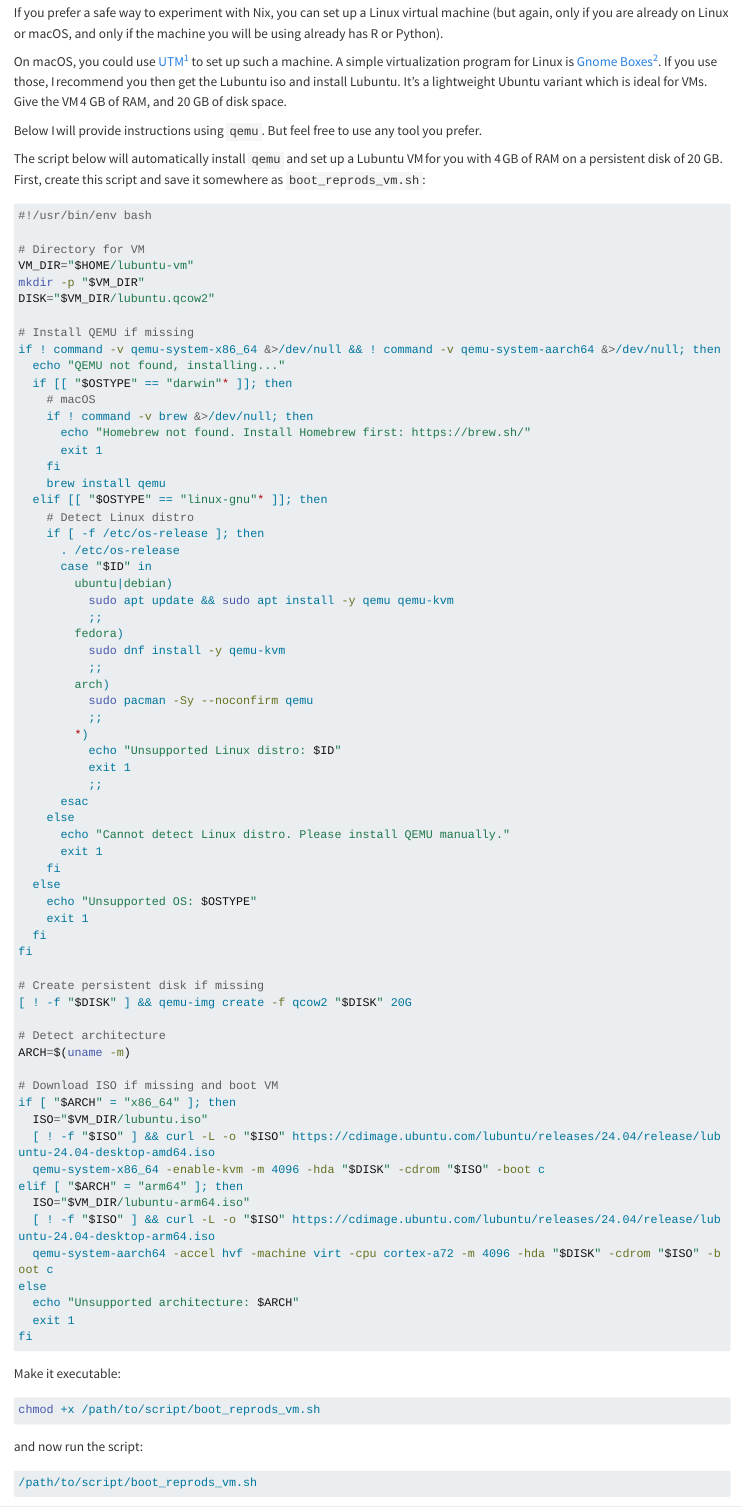
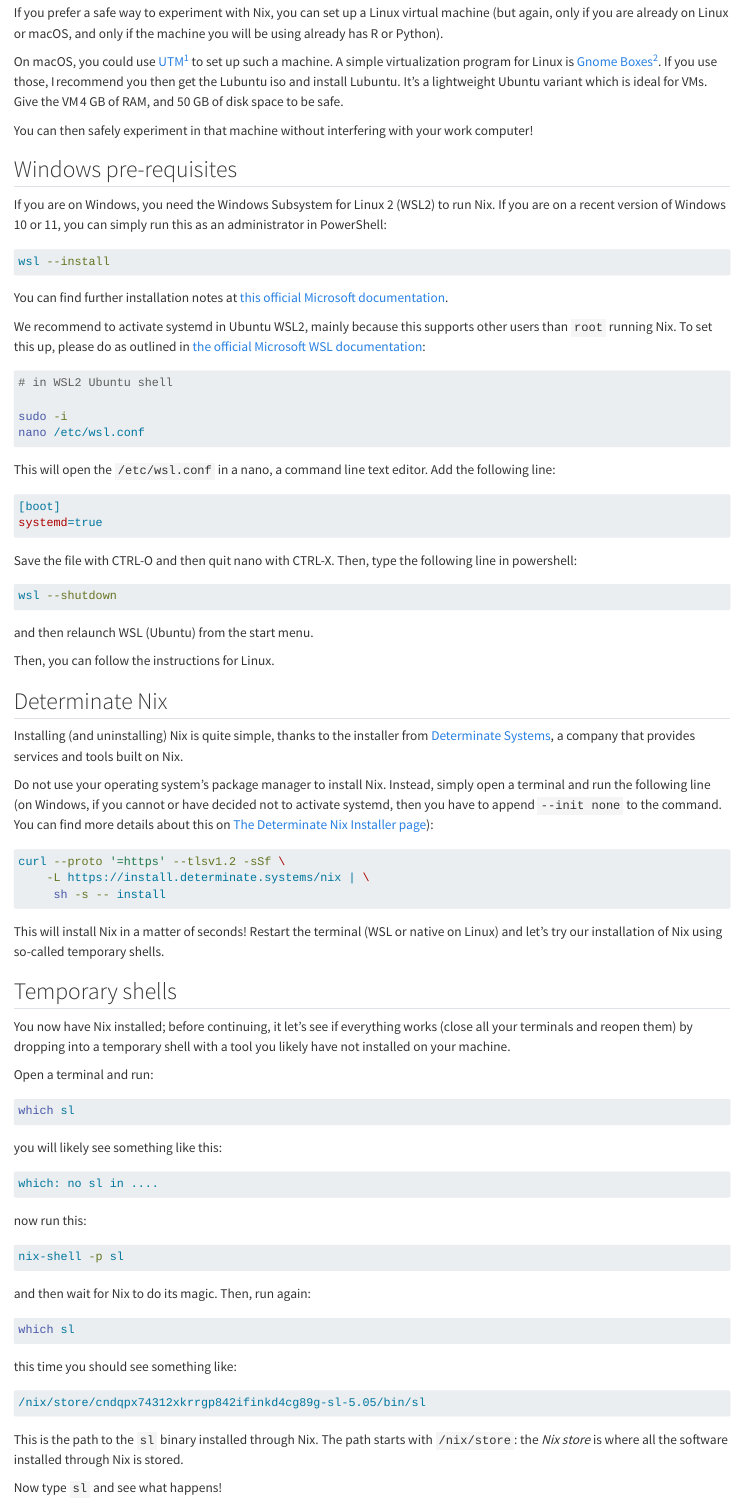
Before and after one commit to b-rodrigues/reproducible-data-science, a Quarto document (03-setup.qmd): the page in a window 1100 px wide, from 530 px down. Rendered offline with R 4.5, knitr and Pandoc in place of Quarto, with nearby package versions; drawn as R Markdown's standard HTML page in place of the format the file asks for; long lines of code are wrapped.

Commit message:
Update 03-setup.qmd

````diff
--- a/03-setup.qmd
+++ b/03-setup.qmd
@@ -30,89 +30,6 @@ if you are already on Linux or macOS, and only if the machine you will be using
 On macOS, you could use [UTM](https://mac.getutm.app/)^[https://mac.getutm.app/] to set up such a machine. A simple
 virtualization program for Linux is [Gnome Boxes](https://apps.gnome.org/Boxes/)^[https://apps.gnome.org/Boxes/].
 If you use those, I recommend you then get the Lubuntu iso and install Lubuntu. It’s a lightweight
-Ubuntu variant which is ideal for VMs. Give the VM 4 GB of RAM, and 20 GB of disk space.
+Ubuntu variant which is ideal for VMs. Give the VM 4 GB of RAM, and 50 GB of disk space to be safe.
 
-Below I will provide instructions using `qemu`. But feel free to use any tool you prefer.
-
-The script below will automatically install `qemu` and set up a Lubuntu VM for you with 4 GB of RAM
-on a persistent disk of 20 GB.
-First, create this script and save it somewhere as `boot_reprods_vm.sh`:
-
-```bash
-#!/usr/bin/env bash
-
-# Directory for VM
-VM_DIR="$HOME/lubuntu-vm"
-mkdir -p "$VM_DIR"
-DISK="$VM_DIR/lubuntu.qcow2"
-
-# Install QEMU if missing
-if ! command -v qemu-system-x86_64 &>/dev/null && ! command -v qemu-system-aarch64 &>/dev/null; then
-  echo "QEMU not found, installing..."
-  if [[ "$OSTYPE" == "darwin"* ]]; then
-    # macOS
-    if ! command -v brew &>/dev/null; then
-      echo "Homebrew not found. Install Homebrew first: https://brew.sh/"
-      exit 1
-    fi
-    brew install qemu
-  elif [[ "$OSTYPE" == "linux-gnu"* ]]; then
-    # Detect Linux distro
-    if [ -f /etc/os-release ]; then
-      . /etc/os-release
-      case "$ID" in
-        ubuntu|debian)
-          sudo apt update && sudo apt install -y qemu qemu-kvm
-          ;;
-        fedora)
-          sudo dnf install -y qemu-kvm
-          ;;
-        arch)
-          sudo pacman -Sy --noconfirm qemu
-          ;;
-        *)
-          echo "Unsupported Linux distro: $ID"
-          exit 1
-          ;;
-      esac
-    else
-      echo "Cannot detect Linux distro. Please install QEMU manually."
-      exit 1
-    fi
-  else
-    echo "Unsupported OS: $OSTYPE"
-    exit 1
-  fi
-fi
-
-# Create persistent disk if missing
-[ ! -f "$DISK" ] && qemu-img create -f qcow2 "$DISK" 20G
-
-# Detect architecture
-ARCH=$(uname -m)
-
-# Download ISO if missing and boot VM
-if [ "$ARCH" = "x86_64" ]; then
-  ISO="$VM_DIR/lubuntu.iso"
-  [ ! -f "$ISO" ] && curl -L -o "$ISO" https://cdimage.ubuntu.com/lubuntu/releases/24.04/release/lubuntu-24.04-desktop-amd64.iso
-  qemu-system-x86_64 -enable-kvm -m 4096 -hda "$DISK" -cdrom "$ISO" -boot c
-elif [ "$ARCH" = "arm64" ]; then
-  ISO="$VM_DIR/lubuntu-arm64.iso"
-  [ ! -f "$ISO" ] && curl -L -o "$ISO" https://cdimage.ubuntu.com/lubuntu/releases/24.04/release/lubuntu-24.04-desktop-arm64.iso
-  qemu-system-aarch64 -accel hvf -machine virt -cpu cortex-a72 -m 4096 -hda "$DISK" -cdrom "$ISO" -boot c
-else
-  echo "Unsupported architecture: $ARCH"
-  exit 1
-fi
-```
-
-Make it executable:
-
-```bash
-chmod +x /path/to/script/boot_reprods_vm.sh
-```
-
-and now run the script:
-
-```bash
-/path/to/script/boot_reprods_vm.sh
+You can then safely experiment in that machine without interfering with your work computer!
````
Also changed, not shown: 03-setup.qmd (6 more changed lines).
